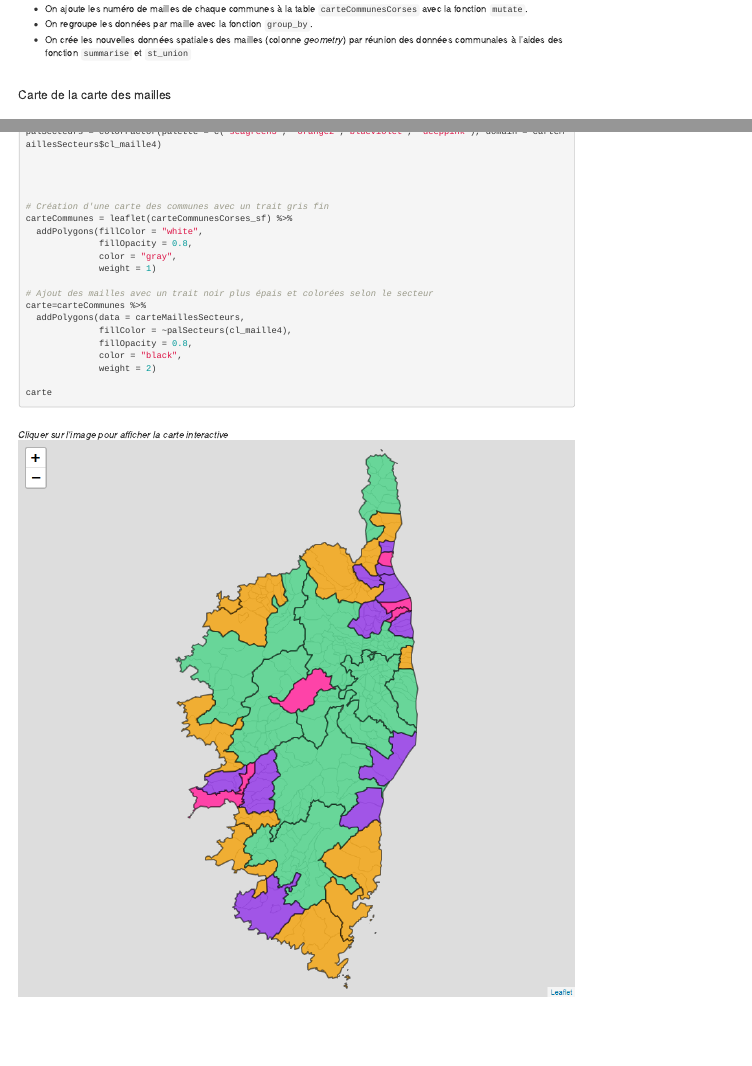
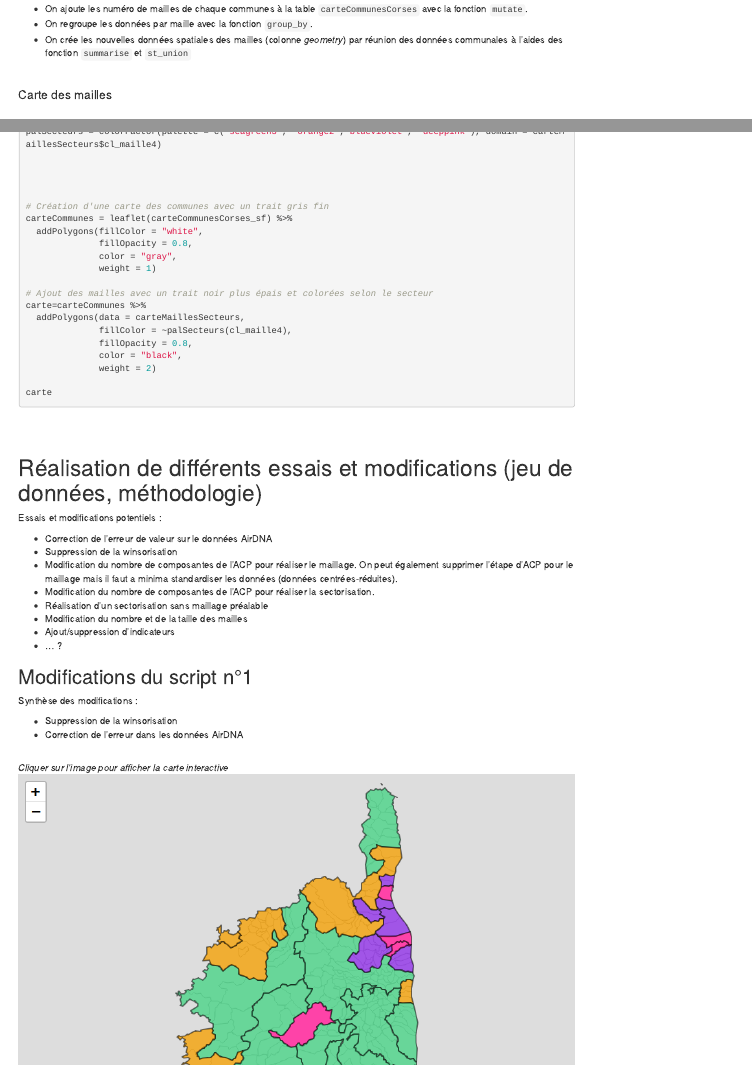
Before and after one commit to Chimeglia/Etude_Maille_Habitat, an R Markdown document (Script_Rmd_Maille_Habitat.Rmd): the page in a window 1100 px wide, from 7310 px down, and a second part further down, joined at a grey line. Rendered offline with R 4.5, knitr and Pandoc, with nearby package versions; some code elsewhere in the file could not run offline; menus at the side of the page are left out.

Commit message:
MAJ du 10/10/2023

````diff
--- a/Script_Rmd_Maille_Habitat.Rmd
+++ b/Script_Rmd_Maille_Habitat.Rmd
@@ -657,7 +657,7 @@ On crée la table `carteMailles` comportant les données spatiales des mailles :
 
 <br>
 
-#### Carte de la carte des mailles
+#### Carte des mailles
 
 
 ```{r trace_carteMaille1, echo=F,fig.align='center',fig.show='hold' ,fig.width = 9, fig.height = 9, include=FALSE}
@@ -958,9 +958,7 @@ carte=carteCommunes %>%
 carte
 ```
 
-<br>
-*Cliquer sur l'image pour afficher la carte interactive*
-<a href="Cartes_Interactives/carte_interactive_5.html" target="_blank"><img src="Cartes_Interactives/carte5.png" alt=" "></a>
+
 
 <br>
 <br>
````
Also changed, not shown: Cartes_Interactives/carte10.png, Cartes_Interactives/carte6.png, Cartes_Interactives/carte9.png, Rapport_Etude_Maille_Habitat.html, Rapport_Etude_Maille_Habitat_files/figure-html/codeMofifie-1.png, Rapport_Etude_Maille_Habitat_files/figure-html/codeMofifie2-1.png, Rapport_Etude_Maille_Habitat_files/figure-html/codeMofifie3-1.png, Script_Rmd_Maille_Habitat.Rmd (2 more changed lines).
